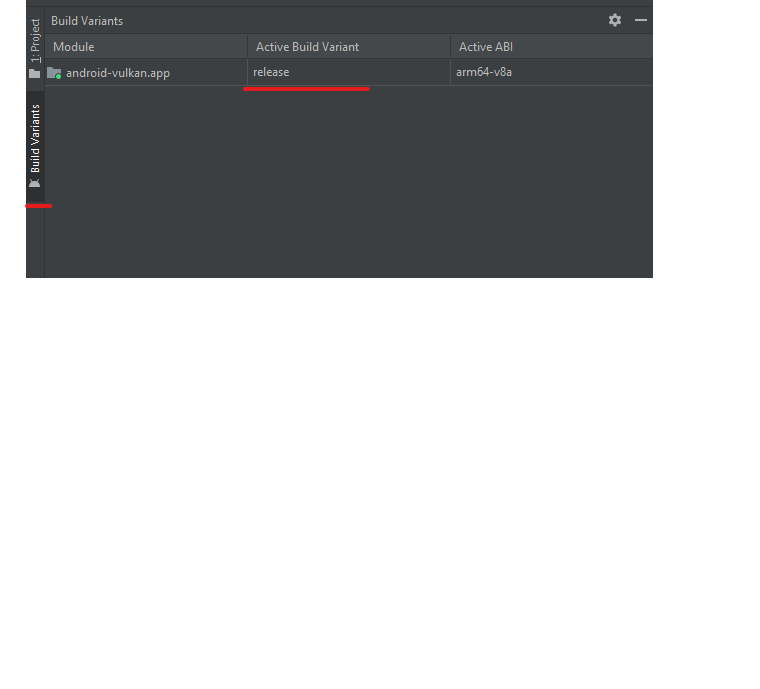
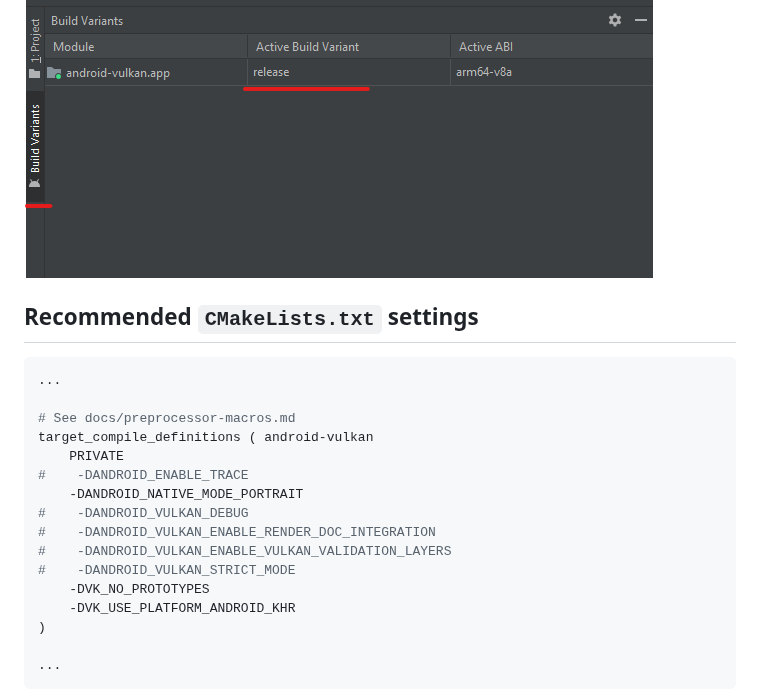
Before and after one commit to Goshido/android-vulkan, a Markdown page: docs/release-build.md, the part around the change. Rendered like a GitHub page; blank space fills up the shorter version.

Commit message:
Documentation: - preview image - RenderDoc integration page - release build manual has been updated - CPU trace page
pbr:
- additional CPU trace markers

````diff
--- a/docs/release-build.md
+++ b/docs/release-build.md
@@ -17,3 +17,24 @@ Name | Description | Example
 `Build Variats` subsystem is responsible for the selection:
 
 <img src="./images/release-build-selector.png" width="629" />
+
+## Recommended `CMakeLists.txt` settings
+
+```cmake
+...
+
+# See docs/preprocessor-macros.md
+target_compile_definitions ( android-vulkan
+    PRIVATE
+#    -DANDROID_ENABLE_TRACE
+    -DANDROID_NATIVE_MODE_PORTRAIT
+#    -DANDROID_VULKAN_DEBUG
+#    -DANDROID_VULKAN_ENABLE_RENDER_DOC_INTEGRATION
+#    -DANDROID_VULKAN_ENABLE_VULKAN_VALIDATION_LAYERS
+#    -DANDROID_VULKAN_STRICT_MODE
+    -DVK_NO_PROTOTYPES
+    -DVK_USE_PLATFORM_ANDROID_KHR
+)
+
+...
+```
````
Also changed, not shown: docs/cpu-tracing.md (added, +32 -0 lines), docs/documentation.md (+9 -7 lines), docs/renderdoc-integration.md (added, +36 -0 lines), docs/images/preview.png (added), docs/images/tracing-preview.png (added), docs/images/tracing-settings.png (added), 5 other files.
